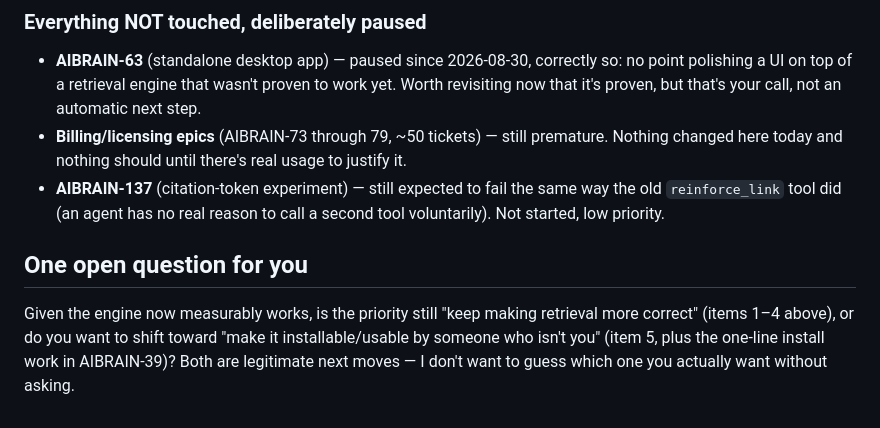
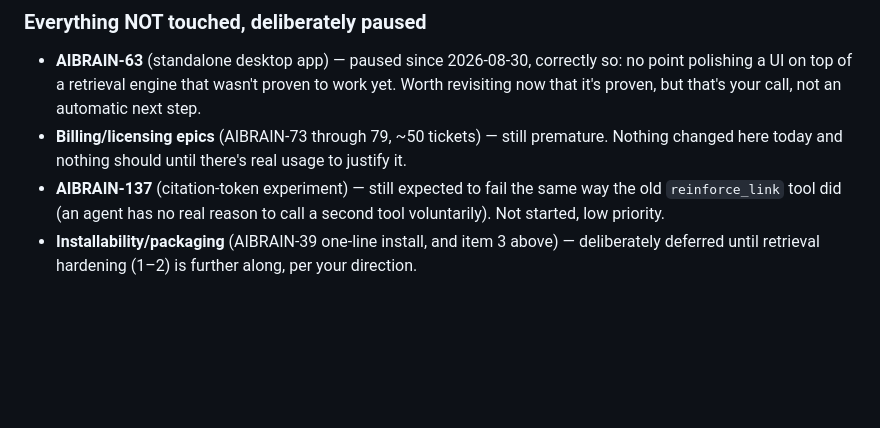
Before and after one commit to AlexanderKrustev/vault-neural-links, a Markdown page: docs/STATUS.md, the part around one of its changes. Drawn GitHub-style; blank space fills up the shorter version.

```diff
--- a/docs/STATUS.md
+++ b/docs/STATUS.md
@@ -93,11 +74,6 @@ claims beyond that. No ticket yet.
 - **AIBRAIN-137** (citation-token experiment) — still expected to fail the
   same way the old `reinforce_link` tool did (an agent has no real reason
   to call a second tool voluntarily). Not started, low priority.
-
-## One open question for you
-
-Given the engine now measurably works, is the priority still "keep making
-retrieval more correct" (items 1–4 above), or do you want to shift toward
-"make it installable/usable by someone who isn't you" (item 5, plus the
-one-line install work in AIBRAIN-39)? Both are legitimate next moves — I
-don't want to guess which one you actually want without asking.
+- **Installability/packaging** (AIBRAIN-39 one-line install, and item 3
+  above) — deliberately deferred until retrieval hardening (1–2) is
+  further along, per your direction.
```
Also changed, not shown: other parts of docs/STATUS.md (+24 -43 lines).
